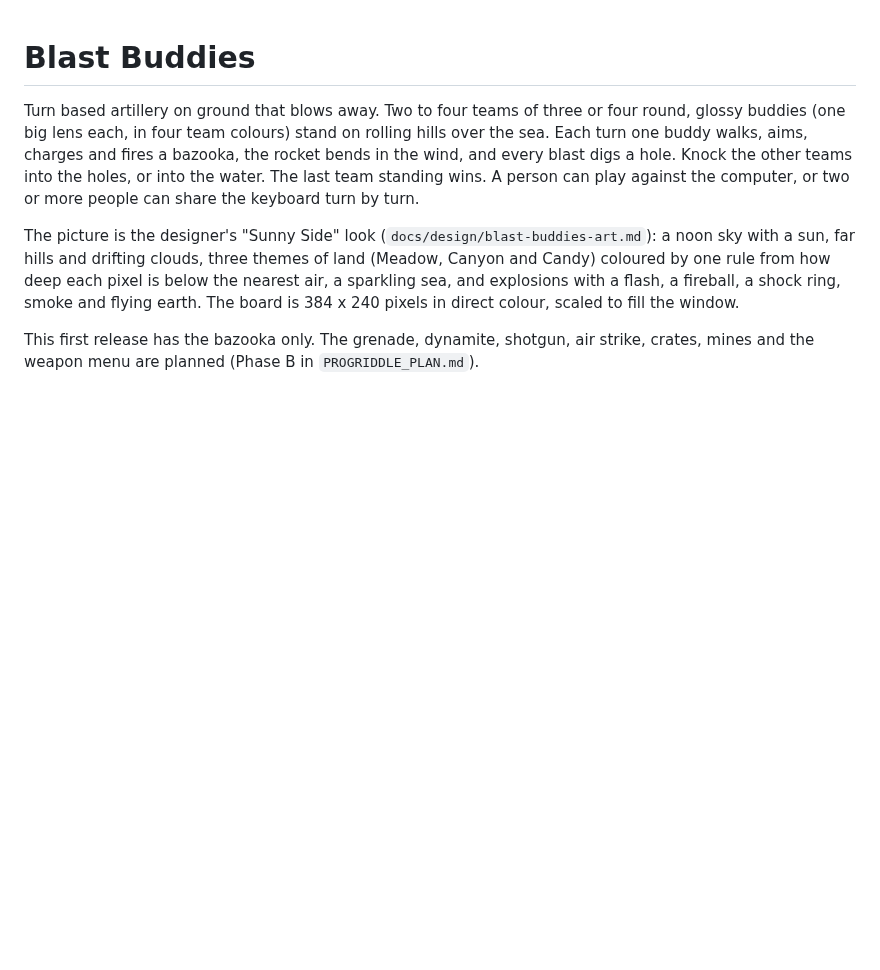
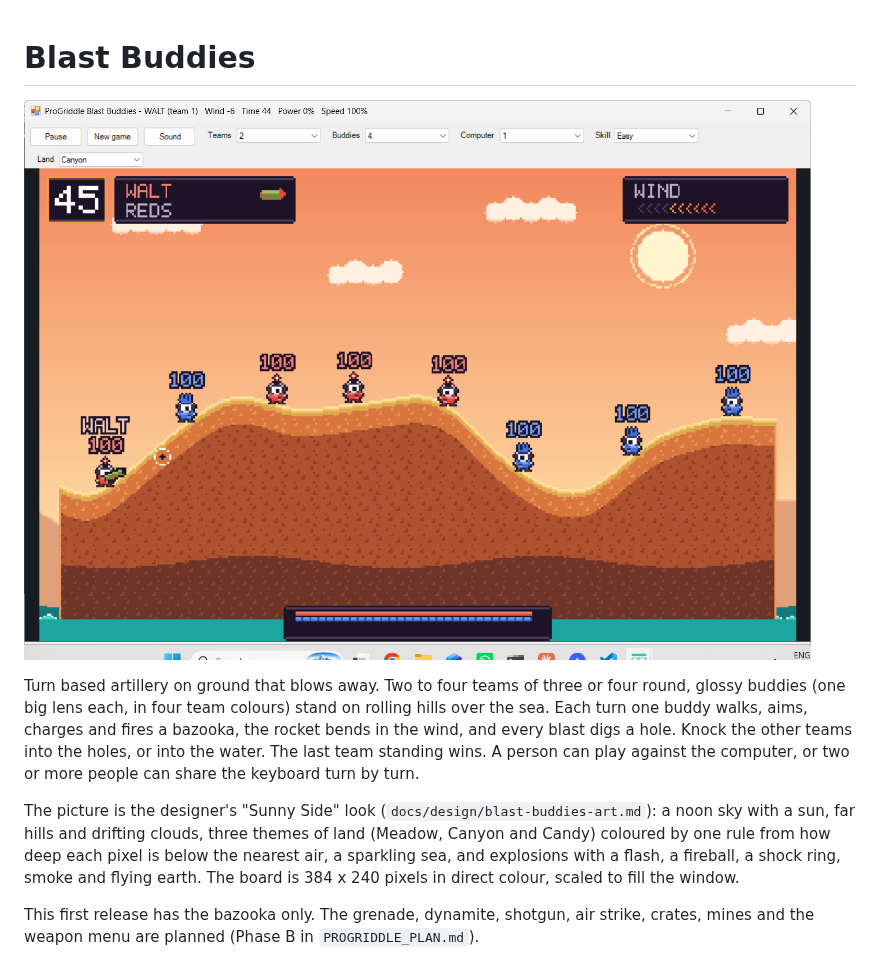
Before and after one commit to jdpjamesp/ProGriddle, a Markdown page: docs/games/blast-buddies.md, the part around the change. Drawn GitHub-style; pictures changed too: assets/screenshots/blastbuddies.png (added); blank space fills up the shorter version.

Commit message:
Blast Buddies: the screenshot on its game page and in the README
Co-Authored-By: Claude Sonnet 5.5 <noreply@anthropic.com>

```diff
--- a/docs/games/blast-buddies.md
+++ b/docs/games/blast-buddies.md
@@ -1,4 +1,6 @@
 # Blast Buddies
+
+![Blast Buddies on the Canyon land: two teams on rolling hills, the buddy in turn with its bazooka and aim reticle, the timer, wind and team health bars](../../assets/screenshots/blastbuddies.png)
 
 Turn based artillery on ground that blows away. Two to four teams of three or four round, glossy buddies (one big lens each, in four team colours) stand on rolling hills over the sea. Each turn one buddy walks, aims, charges and fires a bazooka, the rocket bends in the wind, and every blast digs a hole. Knock the other teams into the holes, or into the water. The last team standing wins. A person can play against the computer, or two or more people can share the keyboard turn by turn.
 
```
Also changed, not shown: README.md (+1 -1 lines).
